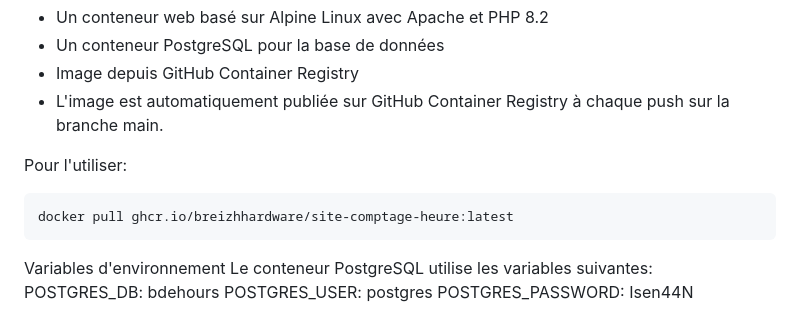
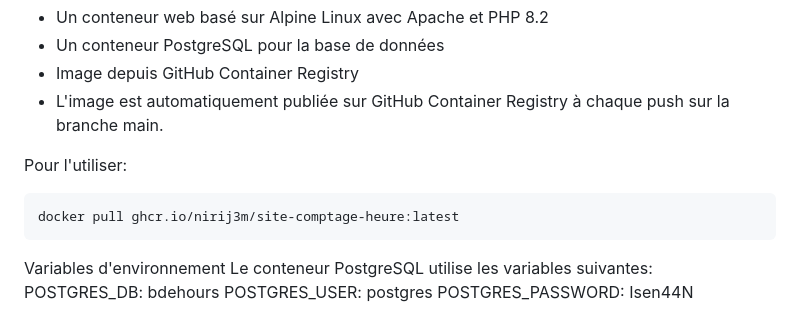
Before and after one commit to Nirij3m/Site-comptage-heure, a Markdown page: README.md, the part around the change. Drawn GitHub-style.

Commit message:
docs(readme): Update Docker image reference in usage instructions

`````diff
--- a/README.md
+++ b/README.md
@@ -72,7 +72,7 @@ Le projet utilise:
 
 Pour l'utiliser:
 ````BASH
-docker pull ghcr.io/breizhhardware/site-comptage-heure:latest
+docker pull ghcr.io/nirij3m/site-comptage-heure:latest
 ````
 
 Variables d'environnement
`````
